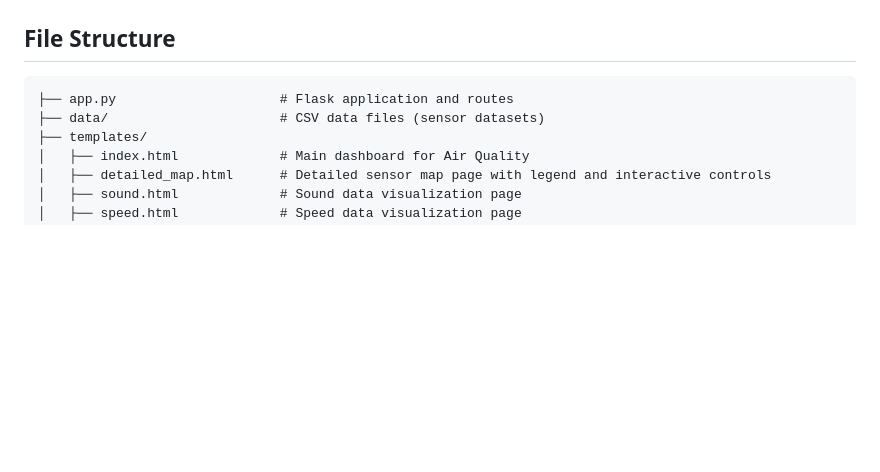
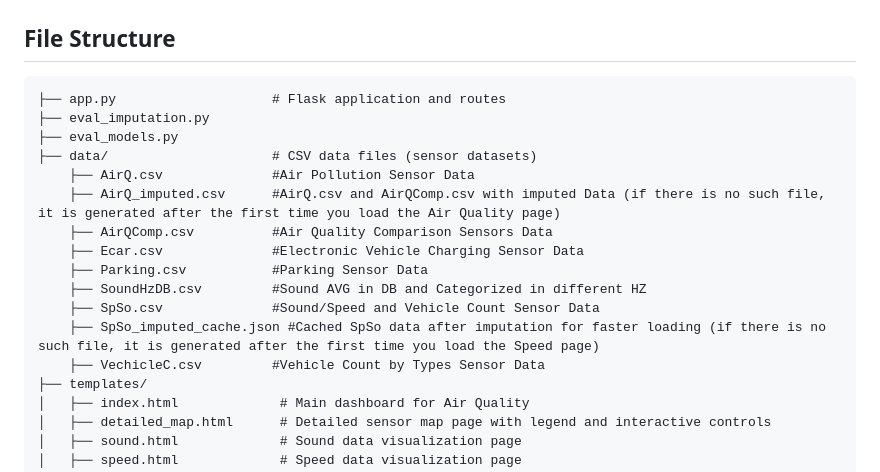
Before and after one commit to PanagiotisKara/Web-Based-Data-Analysis-and-Visualization, a Markdown page: README.md, the part around the change. GitHub-like rendering; blank space fills up the shorter version.

````diff
--- a/README.md
+++ b/README.md
@@ -113,8 +113,19 @@ http://127.0.0.1:5000
 ```
 ## File Structure
 ```
-├── app.py                     # Flask application and routes
-├── data/                      # CSV data files (sensor datasets)
+├── app.py                    # Flask application and routes
+├── eval_imputation.py
+├── eval_models.py
+├── data/                     # CSV data files (sensor datasets)
+    ├── AirQ.csv              #Air Pollution Sensor Data
+    ├── AirQ_imputed.csv      #AirQ.csv and AirQComp.csv with imputed Data (if there is no such file, it is generated after the first time you load the Air Quality page)
+    ├── AirQComp.csv          #Air Quality Comparison Sensors Data
+    ├── Ecar.csv              #Electronic Vehicle Charging Sensor Data
+    ├── Parking.csv           #Parking Sensor Data
+    ├── SoundHzDB.csv         #Sound AVG in DB and Categorized in different HZ
+    ├── SpSo.csv              #Sound/Speed and Vehicle Count Sensor Data
+    ├── SpSo_imputed_cache.json #Cached SpSo data after imputation for faster loading (if there is no such file, it is generated after the first time you load the Speed page)
+    ├── VechicleC.csv         #Vehicle Count by Types Sensor Data
 ├── templates/
 │   ├── index.html             # Main dashboard for Air Quality
 │   ├── detailed_map.html      # Detailed sensor map page with legend and interactive controls
````
